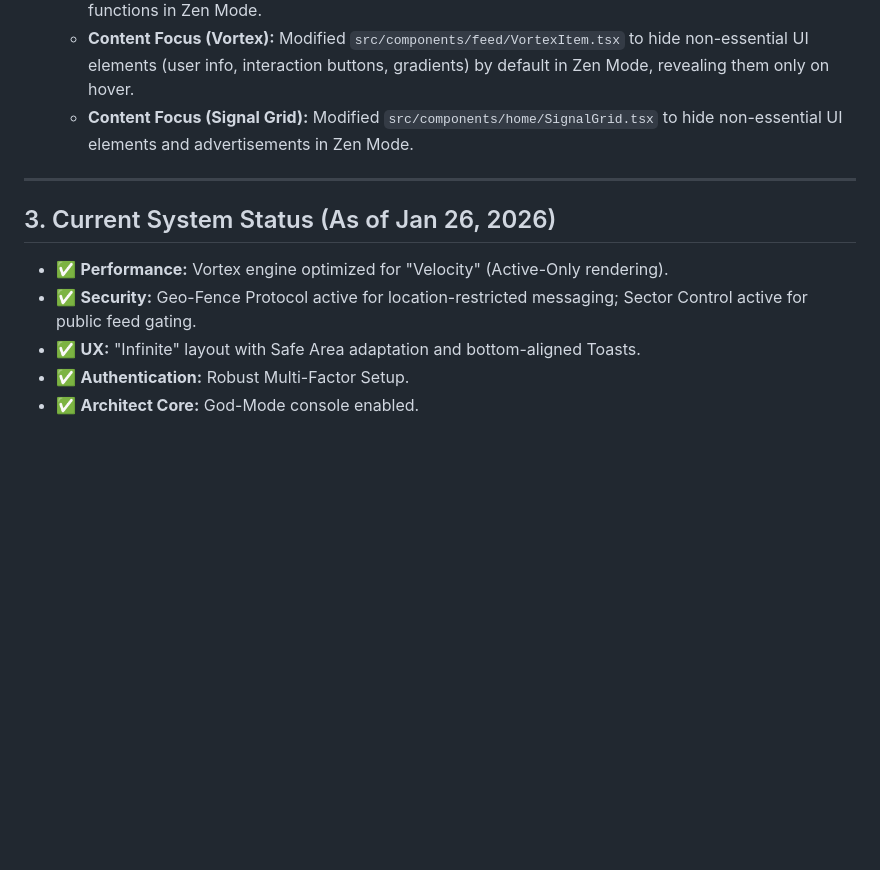
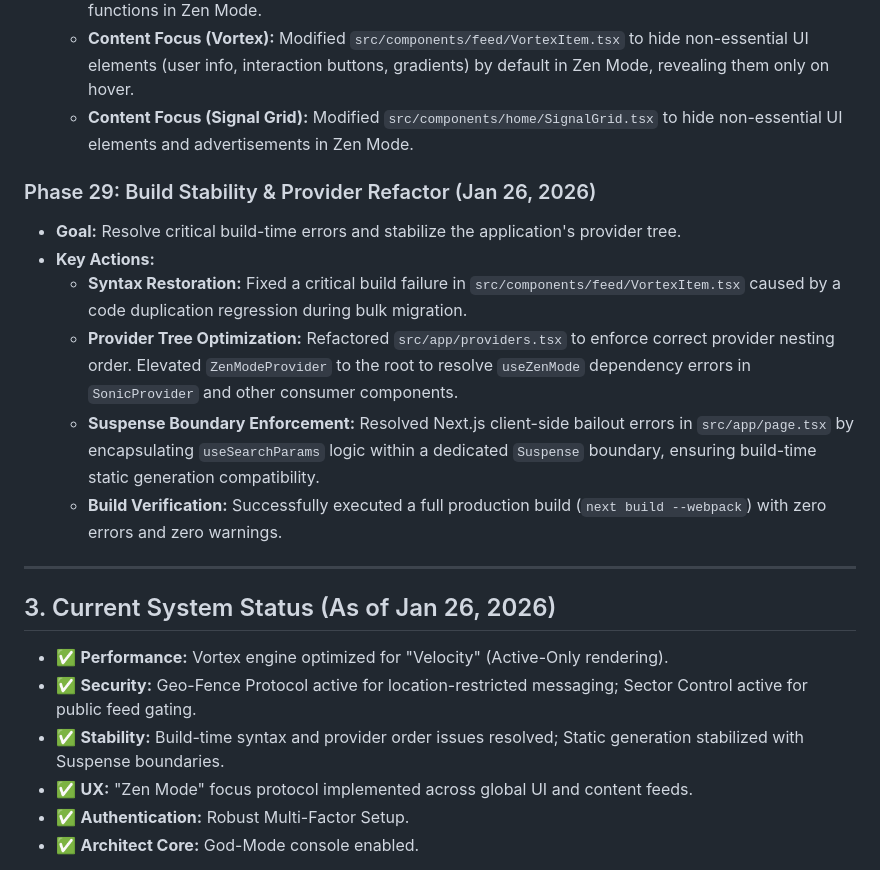
Before and after one commit to arandomguyalive/cyclotron, a Markdown page: PROJECT_LOG.md, the part around the change. Rendered like a GitHub page; blank space fills up the shorter version.

Commit message:
docs: update project log with Phase 29 details

```diff
--- a/PROJECT_LOG.md
+++ b/PROJECT_LOG.md
@@ -243,13 +243,22 @@
     *   **Content Focus (Vortex):** Modified `src/components/feed/VortexItem.tsx` to hide non-essential UI elements (user info, interaction buttons, gradients) by default in Zen Mode, revealing them only on hover.
     *   **Content Focus (Signal Grid):** Modified `src/components/home/SignalGrid.tsx` to hide non-essential UI elements and advertisements in Zen Mode.
 
+### Phase 29: Build Stability & Provider Refactor (Jan 26, 2026)
+*   **Goal:** Resolve critical build-time errors and stabilize the application's provider tree.
+*   **Key Actions:**
+    *   **Syntax Restoration:** Fixed a critical build failure in `src/components/feed/VortexItem.tsx` caused by a code duplication regression during bulk migration.
+    *   **Provider Tree Optimization:** Refactored `src/app/providers.tsx` to enforce correct provider nesting order. Elevated `ZenModeProvider` to the root to resolve `useZenMode` dependency errors in `SonicProvider` and other consumer components.
+    *   **Suspense Boundary Enforcement:** Resolved Next.js client-side bailout errors in `src/app/page.tsx` by encapsulating `useSearchParams` logic within a dedicated `Suspense` boundary, ensuring build-time static generation compatibility.
+    *   **Build Verification:** Successfully executed a full production build (`next build --webpack`) with zero errors and zero warnings.
+
 ---
 
 ## 3. Current System Status (As of Jan 26, 2026)
 
 *   ✅ **Performance:** Vortex engine optimized for "Velocity" (Active-Only rendering).
 *   ✅ **Security:** Geo-Fence Protocol active for location-restricted messaging; Sector Control active for public feed gating.
-*   ✅ **UX:** "Infinite" layout with Safe Area adaptation and bottom-aligned Toasts.
+*   ✅ **Stability:** Build-time syntax and provider order issues resolved; Static generation stabilized with Suspense boundaries.
+*   ✅ **UX:** "Zen Mode" focus protocol implemented across global UI and content feeds.
 *   ✅ **Authentication:** Robust Multi-Factor Setup.
 *   ✅ **Architect Core:** God-Mode console enabled.
 
```
